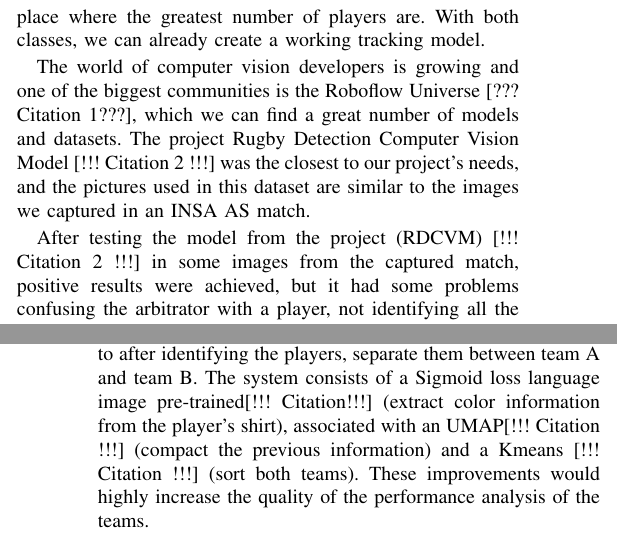
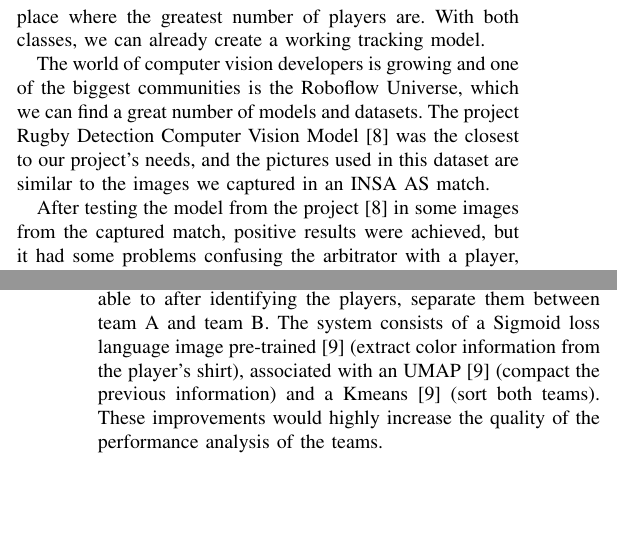
Before and after one commit to tiagocanto/PIR_suivi_par_camera, a LaTeX paper (PIR_ARTICLE/main.tex): two parts of the columns of pages 1 and 2 of 3, joined at a grey line, cut so that both start at the same text, the shorter picture padded with empty space. Compiled offline with pdfLaTeX; a missing font is replaced by an installed copy or a similar font; a LaTeX package or settings file that is missing is left out.

Commit message:
added the citations

```diff
--- a/PIR_ARTICLE/main.tex
+++ b/PIR_ARTICLE/main.tex
@@ -83,9 +83,9 @@ To track the focus of a rugby match, we agreed that the most important thing we
 
 In rugby, the teams usually place themselves in lines of attack and defense, so, normally the point of interest will take place where the greatest number of players are. With both classes, we can already create a working tracking model.
 
-The world of computer vision developers is growing and one of the biggest communities is the Roboflow Universe [??? Citation 1???], which we can find a great number of models and datasets. The project Rugby Detection Computer Vision Model  [!!! Citation 2 !!!]  was the closest to our project’s needs, and the pictures used in this dataset are similar to the images we captured in an INSA AS match.
+The world of computer vision developers is growing and one of the biggest communities is the Roboflow Universe, which we can find a great number of models and datasets. The project Rugby Detection Computer Vision Model  \cite{b8}  was the closest to our project’s needs, and the pictures used in this dataset are similar to the images we captured in an INSA AS match.
 
-After testing the model from the project (RDCVM) [!!! Citation 2 !!!] in some images from the captured match, positive results were achieved, but it had some problems confusing the arbitrator with a player, not identifying all the players, and sometimes not seeing the ball.
+After testing the model from the project \cite{b8} in some images from the captured match, positive results were achieved, but it had some problems confusing the arbitrator with a player, not identifying all the players, and sometimes not seeing the ball.
 
 POSITiVE results will be here
 
@@ -101,7 +101,7 @@ To validate our models, we tested it in a video of an INSA AS match, but the pow
 
 Regarding the YOLO model we can conclude that this solution works for identification of our needs to choose the best camera but, trying to find a low-cost solution for the amateur clubs we arrived at a lack of computing power that probably will increase the cost of this approach.
 
-To improve this project, we plan on using another YOLO model to see the statistics of the game as well, identifying tackle, penalty kick, throw-in, scrum, and other similar rugby situations that our other model can’t identify. Another aimed improvement is to create a system so the model could be able to after identifying the players, separate them between team A and team B. The system consists of a Sigmoid loss language image pre-trained[!!! Citation!!!] (extract color information from the player’s shirt), associated with an UMAP[!!! Citation !!!] (compact the previous information) and a Kmeans [!!! Citation !!!] (sort both teams). These improvements would highly increase the quality of the performance analysis of the teams.
+To improve this project, we plan on using another YOLO model\cite{b9} to see the statistics of the game as well, identifying tackle, penalty kick, throw-in, scrum, and other similar rugby situations that our other model can’t identify. Another aimed improvement is to create a system\cite{b9} so the model could be able to after identifying the players, separate them between team A and team B. The system consists of a Sigmoid loss language image pre-trained\cite{b9} (extract color information from the player’s shirt), associated with an UMAP\cite{b9} (compact the previous information) and a Kmeans \cite{b9} (sort both teams). These improvements would highly increase the quality of the performance analysis of the teams.
 
 \subsection{Video Positioning teams part}
 \begin{itemize}
```
Also changed, not shown: PIR_ARTICLE/main.tex (6 more changed lines).
